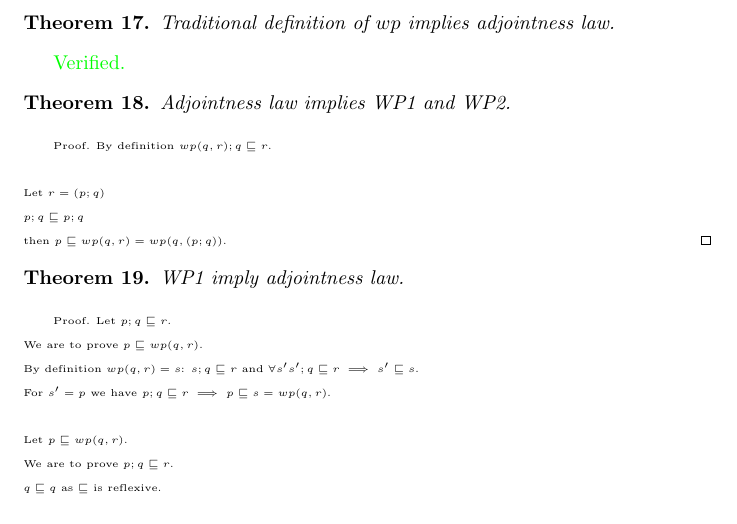
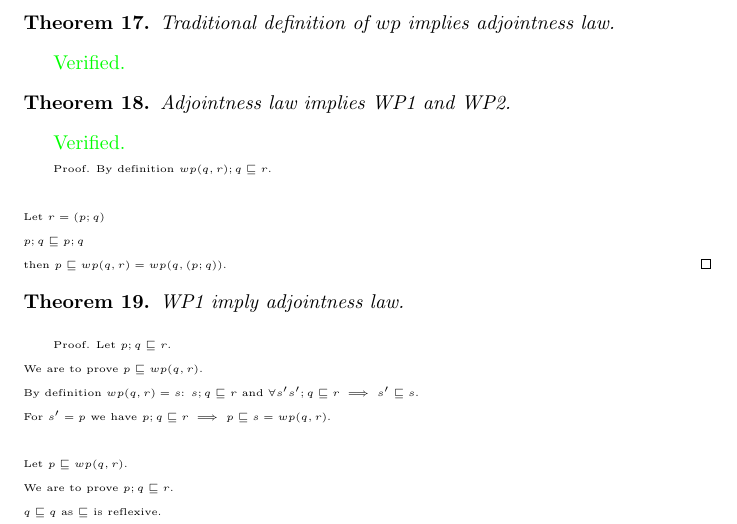
Before and after one commit to Vlad-Shcherbina/TheoryOfRefinement, a LaTeX document (to_prove.tex): part of page 7 of 7, cut so that both start at the same text, the shorter picture padded with empty space. Compiled offline with pdfLaTeX.

Commit message:
prove AdjointnessLaw -> WP1 /\ WP2

```diff
--- a/to_prove.tex
+++ b/to_prove.tex
@@ -489,6 +489,8 @@ Traditional definition of $wp$ implies adjointness law.
 Adjointness law implies WP1 and WP2.
 \end{theorem}
 
+\verified
+
 \begin{proof}
 By definition $wp(q, r); q \refines r$.\\
 \\
```
Also changed, not shown: 1 other file.
